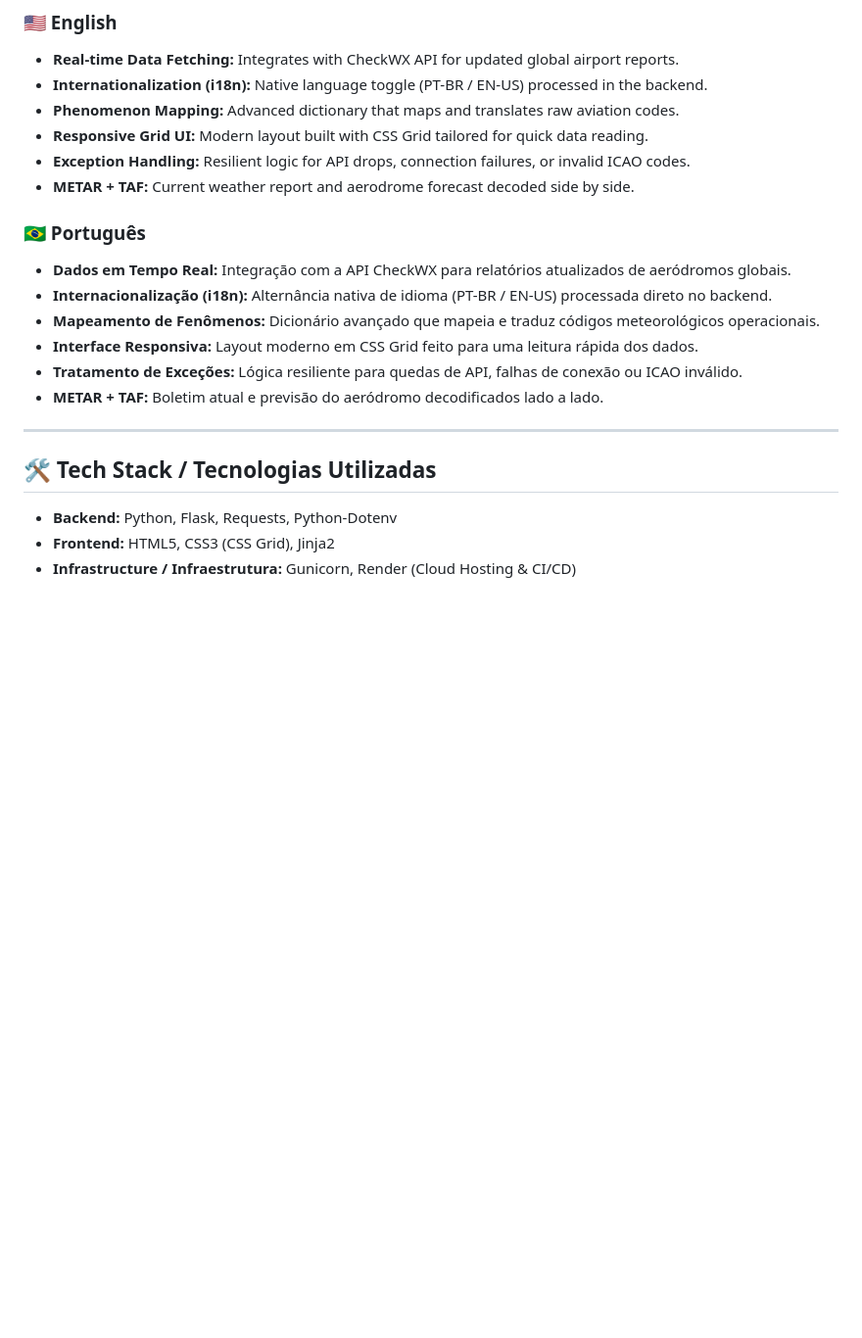
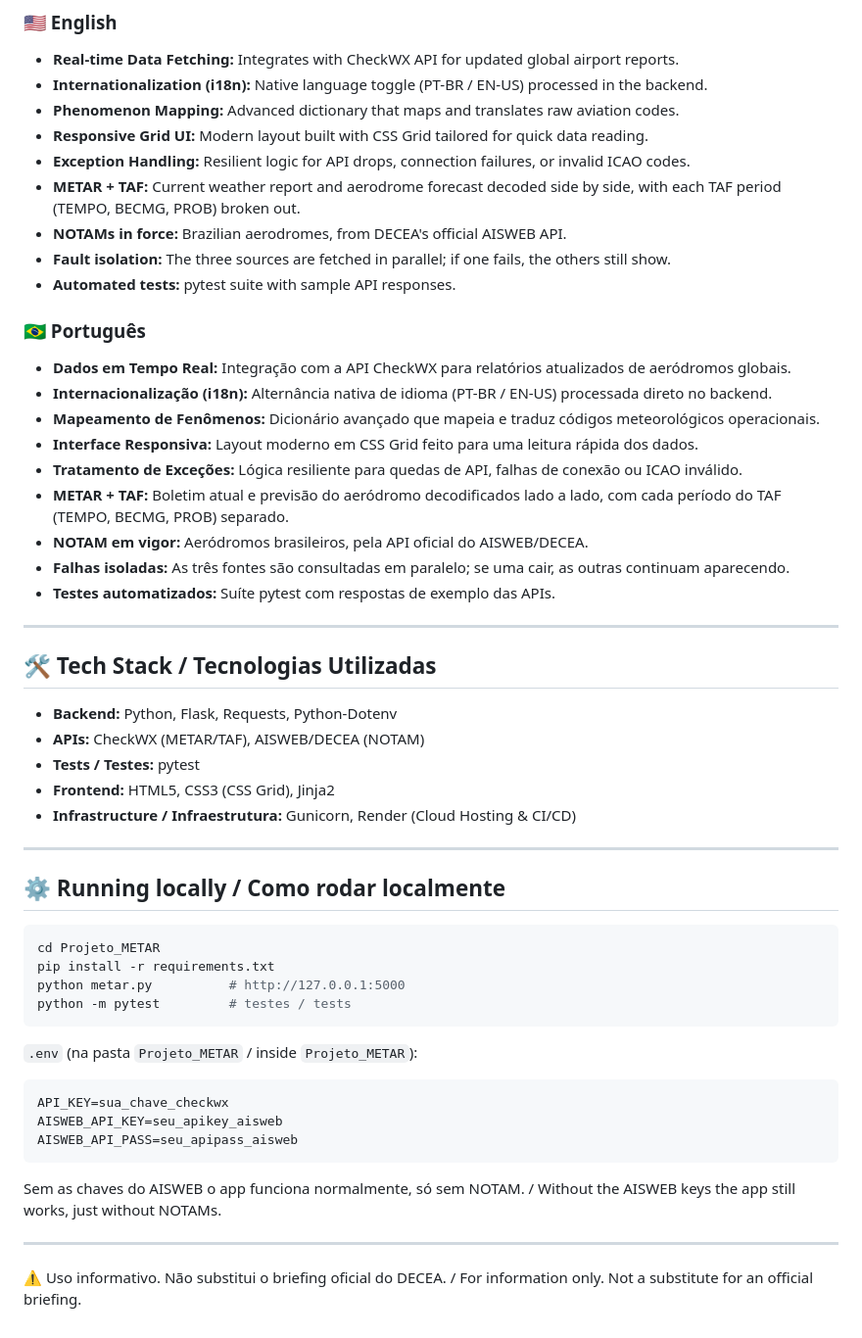
Before and after one commit to joaopedrorf/app-metar, a Markdown page: README.md, the part around one of its changes. Shown at 98% size. Rendered like a GitHub page; blank space fills up the shorter version.

````diff
--- a/README.md
+++ b/README.md
@@ -26,7 +29,10 @@ Uma aplicação Web internacionalizada construída para decodificar relatórios
 - **Phenomenon Mapping:** Advanced dictionary that maps and translates raw aviation codes.
 - **Responsive Grid UI:** Modern layout built with CSS Grid tailored for quick data reading.
 - **Exception Handling:** Resilient logic for API drops, connection failures, or invalid ICAO codes.
-- **METAR + TAF:** Current weather report and aerodrome forecast decoded side by side.
+- **METAR + TAF:** Current weather report and aerodrome forecast decoded side by side, with each TAF period (TEMPO, BECMG, PROB) broken out.
+- **NOTAMs in force:** Brazilian aerodromes, from DECEA's official AISWEB API.
+- **Fault isolation:** The three sources are fetched in parallel; if one fails, the others still show.
+- **Automated tests:** pytest suite with sample API responses.
 
 ### 🇧🇷 Português
 - **Dados em Tempo Real:** Integração com a API CheckWX para relatórios atualizados de aeródromos globais.
@@ -34,12 +40,42 @@ Uma aplicação Web internacionalizada construída para decodificar relatórios
 - **Mapeamento de Fenômenos:** Dicionário avançado que mapeia e traduz códigos meteorológicos operacionais.
 - **Interface Responsiva:** Layout moderno em CSS Grid feito para uma leitura rápida dos dados.
 - **Tratamento de Exceções:** Lógica resiliente para quedas de API, falhas de conexão ou ICAO inválido.
-- **METAR + TAF:** Boletim atual e previsão do aeródromo decodificados lado a lado.
+- **METAR + TAF:** Boletim atual e previsão do aeródromo decodificados lado a lado, com cada período do TAF (TEMPO, BECMG, PROB) separado.
+- **NOTAM em vigor:** Aeródromos brasileiros, pela API oficial do AISWEB/DECEA.
+- **Falhas isoladas:** As três fontes são consultadas em paralelo; se uma cair, as outras continuam aparecendo.
+- **Testes automatizados:** Suíte pytest com respostas de exemplo das APIs.
 
 ---
 
 ## 🛠️ Tech Stack / Tecnologias Utilizadas
 
 - **Backend:** Python, Flask, Requests, Python-Dotenv
+- **APIs:** CheckWX (METAR/TAF), AISWEB/DECEA (NOTAM)
+- **Tests / Testes:** pytest
 - **Frontend:** HTML5, CSS3 (CSS Grid), Jinja2
 - **Infrastructure / Infraestrutura:** Gunicorn, Render (Cloud Hosting & CI/CD)
+
+---
+
+## ⚙️ Running locally / Como rodar localmente
+
+```bash
+cd Projeto_METAR
+pip install -r requirements.txt
+python metar.py          # http://127.0.0.1:5000
+python -m pytest         # testes / tests
+```
+
+`.env` (na pasta `Projeto_METAR` / inside `Projeto_METAR`):
+
+```
+API_KEY=sua_chave_checkwx
+AISWEB_API_KEY=seu_apikey_aisweb
+AISWEB_API_PASS=seu_apipass_aisweb
+```
+
+Sem as chaves do AISWEB o app funciona normalmente, só sem NOTAM. / Without the AISWEB keys the app still works, just without NOTAMs.
+
+---
+
+⚠️ Uso informativo. Não substitui o briefing oficial do DECEA. / For information only. Not a substitute for an official briefing.
````
Also changed, not shown: other parts of README.md (+5 -2 lines), docs/briefing.png (added).
